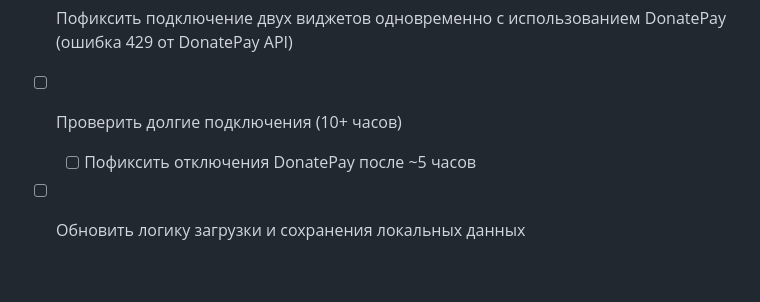
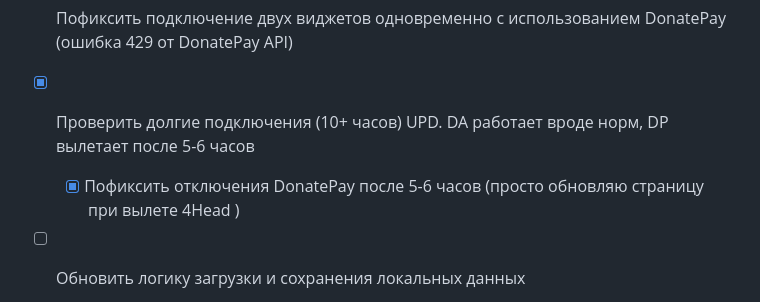
Before and after one commit to declider/donategoal, a Markdown page: readme.md, the part around one of its changes. GitHub-like rendering; blank space fills up the shorter version.

```diff
--- a/readme.md
+++ b/readme.md
@@ -15,8 +15,8 @@
 - [ ] Проверить работу других валют на DonatePay
 - [x] Пофиксить отображение копеек
 - [ ] Пофиксить подключение двух виджетов одновременно с использованием DonatePay (ошибка 429 от DonatePay API)
-- [ ] Проверить долгие подключения (10+ часов)
-  - [ ] Пофиксить отключения DonatePay после ~5 часов
+- [x] Проверить долгие подключения (10+ часов) UPD. DA работает вроде норм, DP вылетает после 5-6 часов
+  - [x] Пофиксить отключения DonatePay после 5-6 часов (просто обновляю страницу при вылете 4Head )
 - [ ] Обновить логику загрузки и сохранения локальных данных
   - [ ] Генерировать wid для ссылки в виджете
   - [ ] Читать wid как "идентификатор" виджета чтобы загружать и сохранять его уникальные данные
```
Also changed, not shown: other parts of readme.md (+1 -1 lines).
